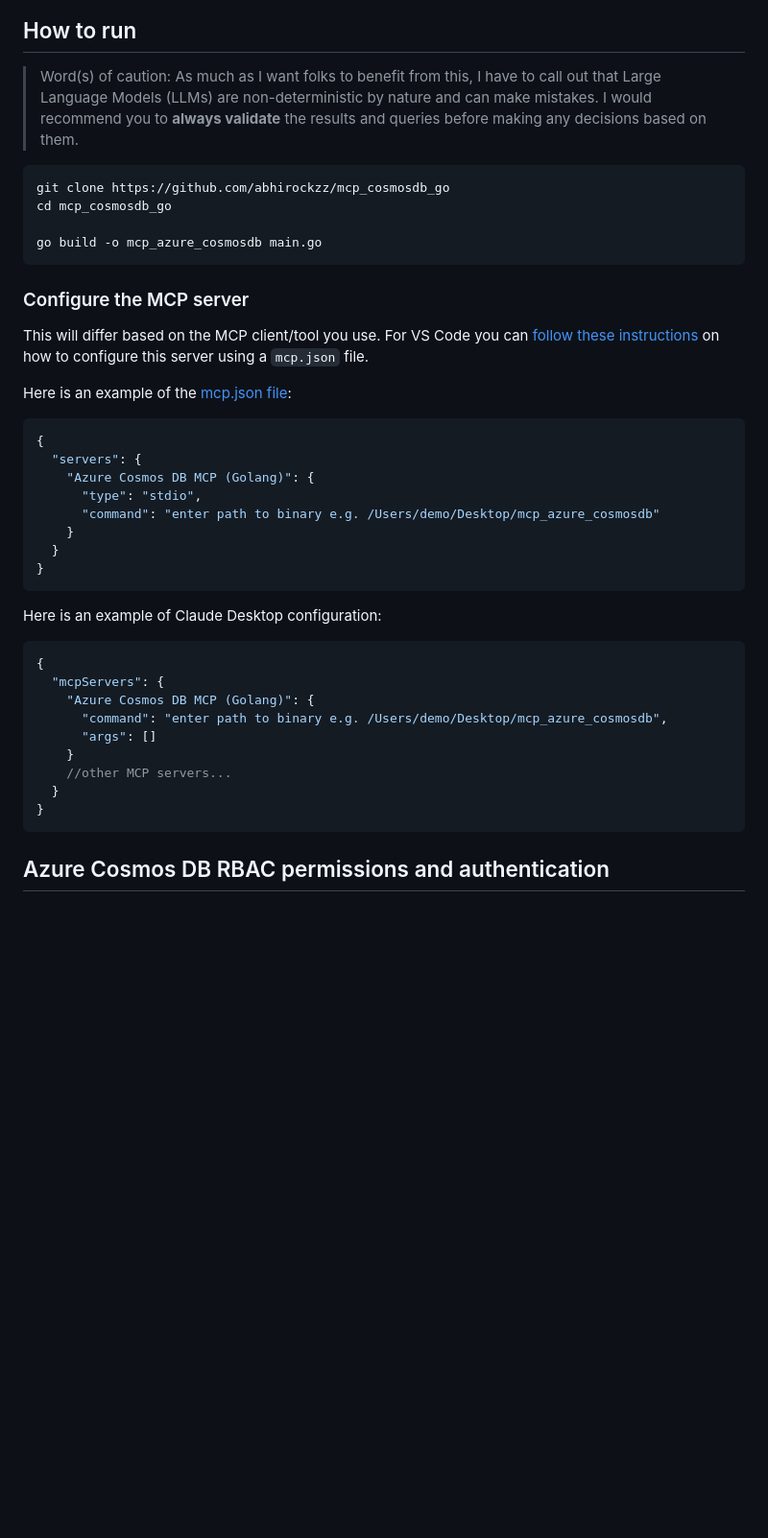
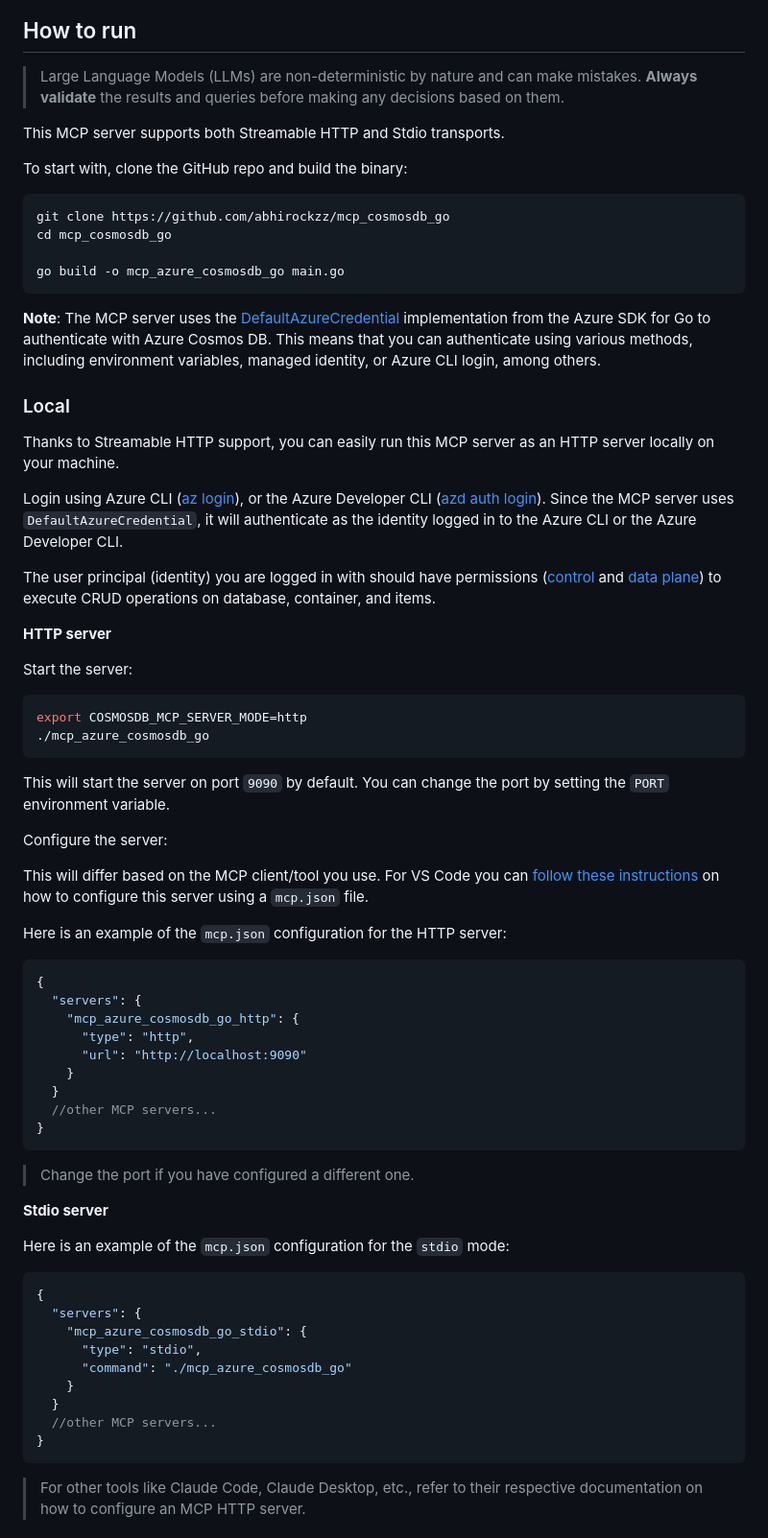
Before and after one commit to abhirockzz/mcp_cosmosdb_go, a Markdown page: README.md, the part around the change printed below. Shown: that part at 96% size. Drawn GitHub-style; blank space fills up the shorter version.

````diff
--- a/README.md
+++ b/README.md
@@ -18,45 +20,75 @@ Here is a demo (recommend watching at 2x speed 😉) using [VS Code in Agent Mod
 
 ## How to run
 
-> Word(s) of caution: As much as I want folks to benefit from this, I have to call out that Large Language Models (LLMs) are non-deterministic by nature and can make mistakes. I would recommend you to **always validate** the results and queries before making any decisions based on them.
+> Large Language Models (LLMs) are non-deterministic by nature and can make mistakes. **Always validate** the results and queries before making any decisions based on them.
+
+This MCP server supports both Streamable HTTP and Stdio transports.
+
+To start with, clone the GitHub repo and build the binary:
 
 ```bash
 git clone https://github.com/abhirockzz/mcp_cosmosdb_go
 cd mcp_cosmosdb_go
 
-go build -o mcp_azure_cosmosdb main.go
+go build -o mcp_azure_cosmosdb_go main.go
 ```
 
-### Configure the MCP server
+**Note**: The MCP server uses the [DefaultAzureCredential](https://learn.microsoft.com/en-us/azure/developer/go/sdk/authentication/credential-chains#defaultazurecredential-overview) implementation from the Azure SDK for Go to authenticate with Azure Cosmos DB. This means that you can authenticate using various methods, including environment variables, managed identity, or Azure CLI login, among others.
+
+### Local
+
+Thanks to Streamable HTTP support, you can easily run this MCP server as an HTTP server locally on your machine.
+
+Login using Azure CLI ([az login](https://learn.microsoft.com/en-us/cli/azure/authenticate-azure-cli)), or the Azure Developer CLI ([azd auth login](https://learn.microsoft.com/en-us/azure/developer/azure-developer-cli/authenticate-azure-developer-cli)). Since the MCP server uses `DefaultAzureCredential`, it will authenticate as the identity logged in to the Azure CLI or the Azure Developer CLI.
+
+The user principal (identity) you are logged in with should have permissions ([control](https://learn.microsoft.com/en-us/azure/cosmos-db/nosql/security/how-to-grant-control-plane-role-based-access?tabs=built-in-definition%2Ccsharp&pivots=azure-interface-cli) and [data plane](https://learn.microsoft.com/en-us/azure/cosmos-db/nosql/security/how-to-grant-data-plane-role-based-access?tabs=built-in-definition%2Ccsharp&pivots=azure-interface-cli)) to execute CRUD operations on database, container, and items.
+
+**HTTP server**
+
+Start the server:
+
+```bash
+export COSMOSDB_MCP_SERVER_MODE=http
+./mcp_azure_cosmosdb_go
+```
+
+This will start the server on port `9090` by default. You can change the port by setting the `PORT` environment variable.
+
+Configure the server:
 
 This will differ based on the MCP client/tool you use. For VS Code you can [follow these instructions](https://code.visualstudio.com/docs/copilot/chat/mcp-servers#_add-an-mcp-server) on how to configure this server using a `mcp.json` file.
 
-Here is an example of the [mcp.json file](mcp.json):
+Here is an example of the `mcp.json` configuration for the HTTP server:
 
 ```json
 {
   "servers": {
-    "Azure Cosmos DB MCP (Golang)": {
-      "type": "stdio",
-      "command": "enter path to binary e.g. /Users/demo/Desktop/mcp_azure_cosmosdb"
+    "mcp_azure_cosmosdb_go_http": {
+      "type": "http",
+      "url": "http://localhost:9090"
     }
   }
+  //other MCP servers...
 }
 ```
 
-Here is an example of Claude Desktop configuration:
+> Change the port if you have configured a different one.
+
+**Stdio server**
+
+Here is an example of the `mcp.json` configuration for the `stdio` mode:
 
 ```json
 {
-  "mcpServers": {
-    "Azure Cosmos DB MCP (Golang)": {
-      "command": "enter path to binary e.g. /Users/demo/Desktop/mcp_azure_cosmosdb",
-      "args": []
+  "servers": {
+    "mcp_azure_cosmosdb_go_stdio": {
+      "type": "stdio",
+      "command": "./mcp_azure_cosmosdb_go"
     }
-    //other MCP servers...
   }
+  //other MCP servers...
 }
 ```
 
-## Azure Cosmos DB RBAC permissions and authentication
+> For other tools like Claude Code, Claude Desktop, etc., refer to their respective documentation on how to configure an MCP HTTP server.
 
````
Also changed, not shown: other parts of README.md (+12 -26 lines), images/mcp_inspector.png, 15 other files.
